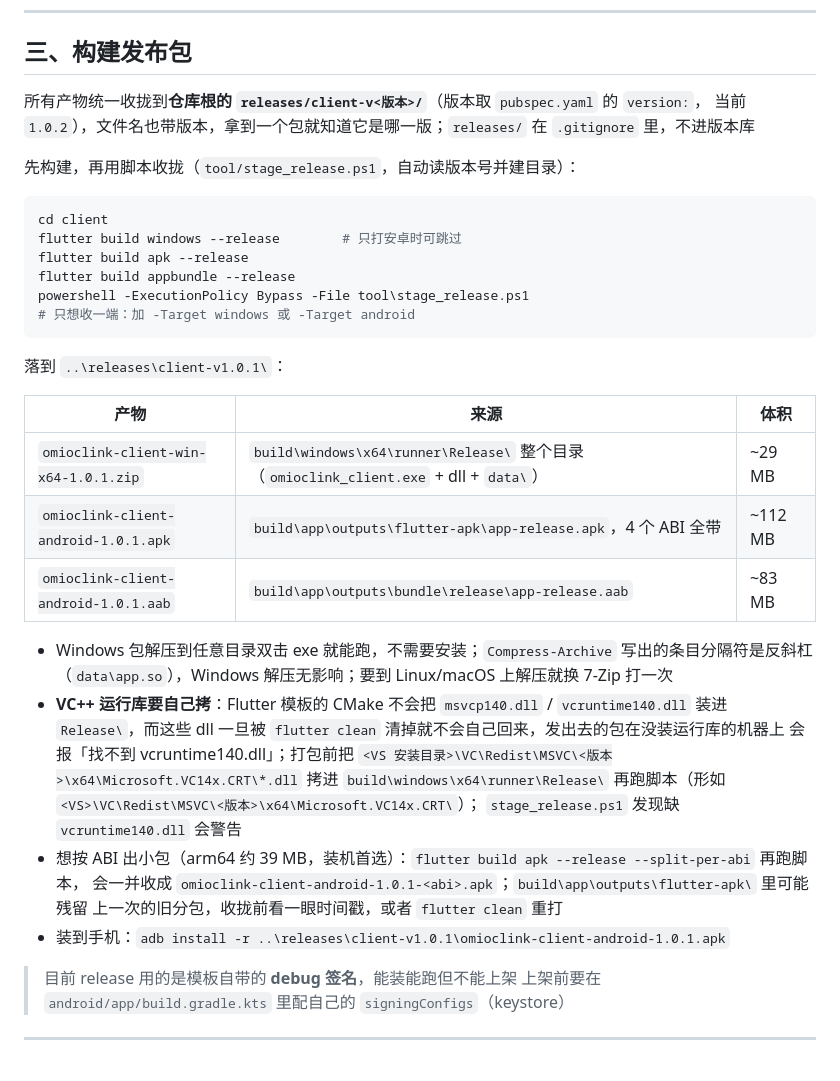
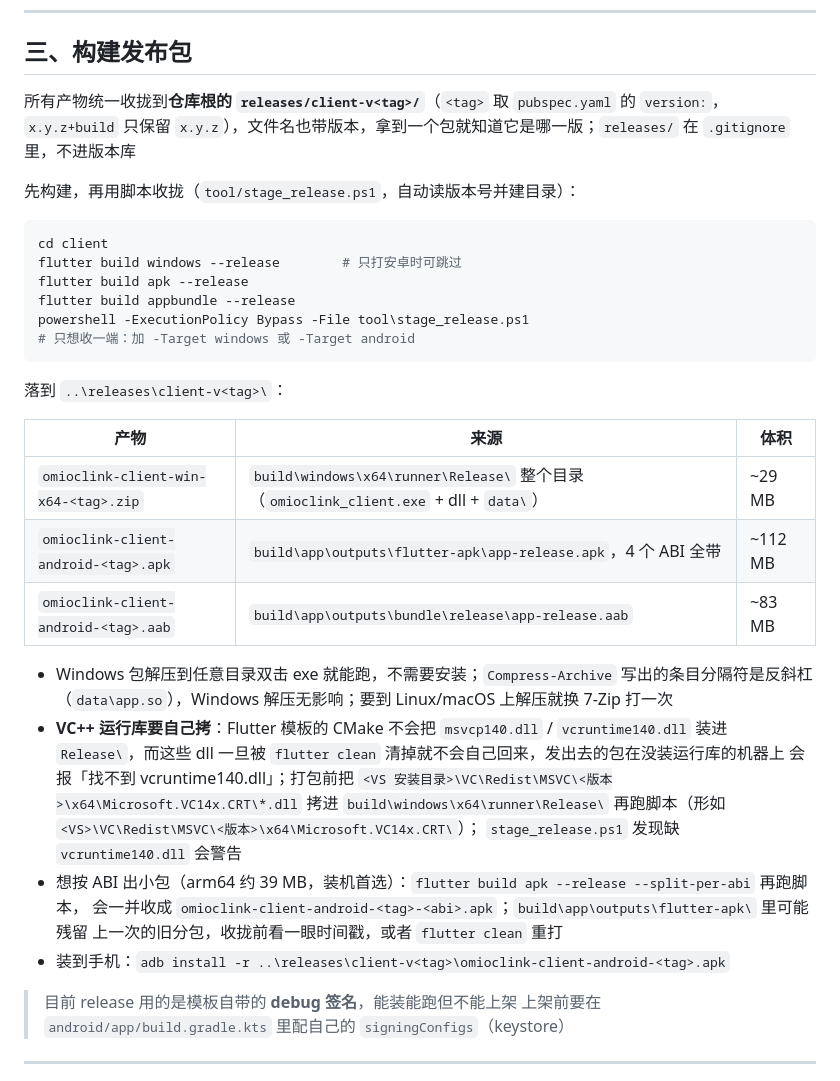
Before and after one commit to omioc/omioclink, a Markdown page: client/README.md, the part around the change. GitHub-like rendering.

Commit message:
client/README 里写死的版本号换成 <tag>
产物名、releases 目录、adb install 命令里的 1.0.x 全部改成 <tag>（取 pubspec.yaml 的 version: 前段），并补一句 x.y.z+build 只保留 x.y.z。之前文档里说明段写 1.0.2、产物名写 1.0.1，本身就是漂移源

环境要求那几处版本（Flutter 3.47.7 / Dart 3.13.5 / JDK 21 / NDK / VS 工具集）保持不动，它们描述的是需要装什么，不是发布版本

````diff
--- a/client/README.md
+++ b/client/README.md
@@ -67,8 +67,8 @@ flutter run -d <设备id>
 
 ## 三、构建发布包
 
-所有产物统一收拢到**仓库根的 `releases/client-v<版本>/`**（版本取 `pubspec.yaml` 的 `version:`，
-当前 `1.0.2`），文件名也带版本，拿到一个包就知道它是哪一版；`releases/` 在 `.gitignore` 里，不进版本库
+所有产物统一收拢到**仓库根的 `releases/client-v<tag>/`**（`<tag>` 取 `pubspec.yaml` 的 `version:`，
+`x.y.z+build` 只保留 `x.y.z`），文件名也带版本，拿到一个包就知道它是哪一版；`releases/` 在 `.gitignore` 里，不进版本库
 
 先构建，再用脚本收拢（`tool/stage_release.ps1`，自动读版本号并建目录）：
 
@@ -81,13 +81,13 @@ powershell -ExecutionPolicy Bypass -File tool\stage_release.ps1
 # 只想收一端：加 -Target windows 或 -Target android
 ```
 
-落到 `..\releases\client-v1.0.1\`：
+落到 `..\releases\client-v<tag>\`：
 
 | 产物 | 来源 | 体积 |
 | --- | --- | --- |
-| `omioclink-client-win-x64-1.0.1.zip` | `build\windows\x64\runner\Release\` 整个目录（`omioclink_client.exe` + dll + `data\`） | ~29 MB |
-| `omioclink-client-android-1.0.1.apk` | `build\app\outputs\flutter-apk\app-release.apk`，4 个 ABI 全带 | ~112 MB |
-| `omioclink-client-android-1.0.1.aab` | `build\app\outputs\bundle\release\app-release.aab` | ~83 MB |
+| `omioclink-client-win-x64-<tag>.zip` | `build\windows\x64\runner\Release\` 整个目录（`omioclink_client.exe` + dll + `data\`） | ~29 MB |
+| `omioclink-client-android-<tag>.apk` | `build\app\outputs\flutter-apk\app-release.apk`，4 个 ABI 全带 | ~112 MB |
+| `omioclink-client-android-<tag>.aab` | `build\app\outputs\bundle\release\app-release.aab` | ~83 MB |
 
 - Windows 包解压到任意目录双击 exe 就能跑，不需要安装；`Compress-Archive` 写出的条目分隔符是反斜杠
   （`data\app.so`），Windows 解压无影响；要到 Linux/macOS 上解压就换 7-Zip 打一次
@@ -98,9 +98,9 @@ powershell -ExecutionPolicy Bypass -File tool\stage_release.ps1
   再跑脚本（形如 `<VS>\VC\Redist\MSVC\<版本>\x64\Microsoft.VC14x.CRT\`）；
   `stage_release.ps1` 发现缺 `vcruntime140.dll` 会警告
 - 想按 ABI 出小包（arm64 约 39 MB，装机首选）：`flutter build apk --release --split-per-abi` 再跑脚本，
-  会一并收成 `omioclink-client-android-1.0.1-<abi>.apk`；`build\app\outputs\flutter-apk\` 里可能残留
+  会一并收成 `omioclink-client-android-<tag>-<abi>.apk`；`build\app\outputs\flutter-apk\` 里可能残留
   上一次的旧分包，收拢前看一眼时间戳，或者 `flutter clean` 重打
-- 装到手机：`adb install -r ..\releases\client-v1.0.1\omioclink-client-android-1.0.1.apk`
+- 装到手机：`adb install -r ..\releases\client-v<tag>\omioclink-client-android-<tag>.apk`
 
 > 目前 release 用的是模板自带的 **debug 签名**，能装能跑但不能上架
 > 上架前要在 `android/app/build.gradle.kts` 里配自己的 `signingConfigs`（keystore）
````
